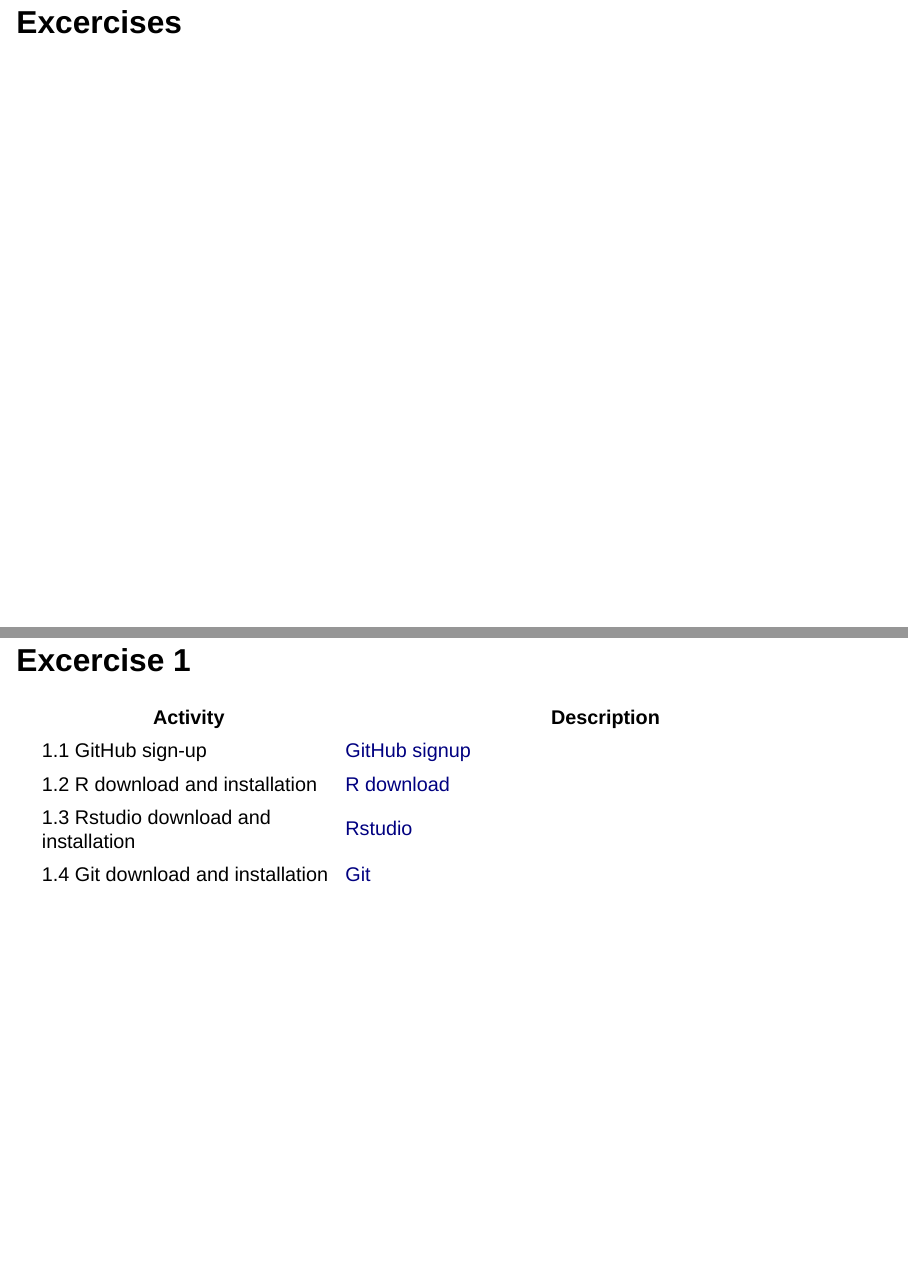
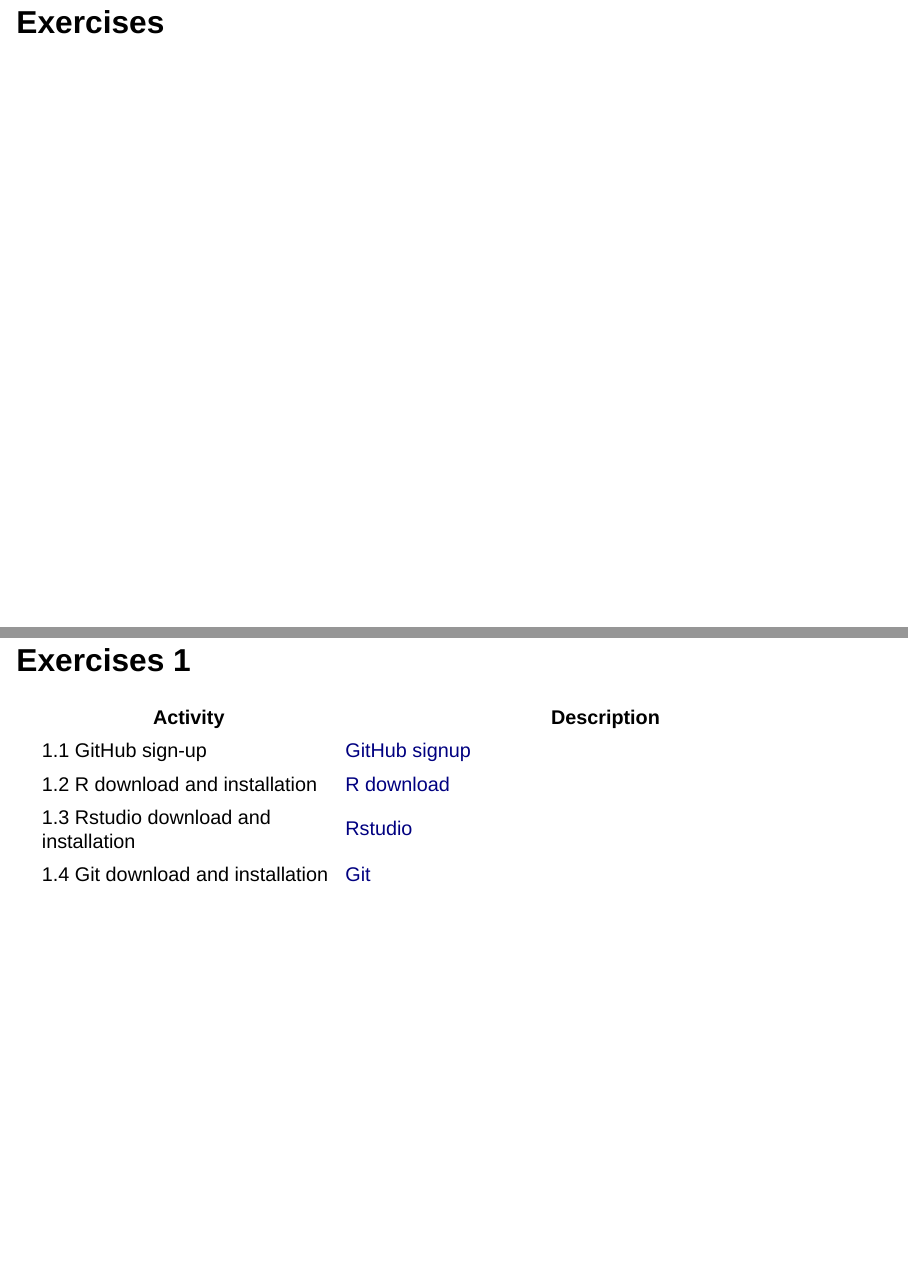
Before and after one commit to micronutrientsupport/TFNC-Training, a Quarto document (Week-1/Materials/presentation/TFNC-Week1.qmd): pages 25 and 26 of 30, joined at a grey line. Rendered offline with R 4.5, knitr and Pandoc in place of Quarto, with nearby package versions; drawn as Slidy slides in place of the format the file asks for.

Commit message:
Fixed [Exercise Spellings]

```diff
--- a/Week-1/Materials/presentation/TFNC-Week1.qmd
+++ b/Week-1/Materials/presentation/TFNC-Week1.qmd
@@ -158,9 +158,9 @@
 -   Rstudio
 -   Git
 
-# Excercises
+# Exercises
 
-## Excercise 1
+## Exercises 1
 
 | Activity                              | Description                                           |
 |--------------------------|----------------------------------------------|
@@ -169,7 +169,7 @@
 | 1.3 Rstudio download and installation | [Rstudio](https://posit.co/download/rstudio-desktop/) |
 | 1.4 Git download and installation     | [Git](https://git-scm.com/downloads)                  |
 
-## Excercise 2 - RStudio and Git connection (optional) {.smaller}
+## Exercises 2 - RStudio and Git connection (optional) {.smaller}
 
 | Action                  | Command                                            |
 |----------------------|--------------------------------------|
```
Also changed, not shown: Week-1/Materials/presentation/TFNC-Week1.qmd (2 more changed lines).
